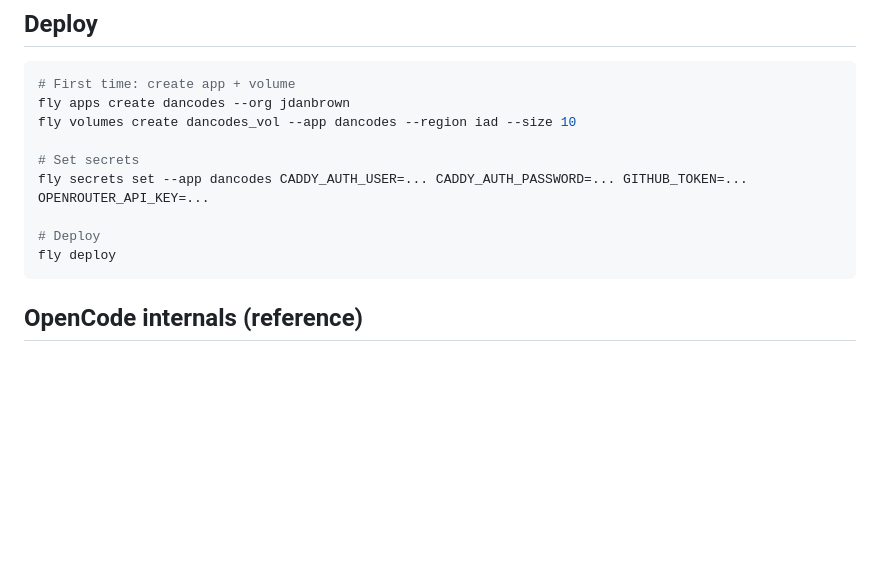
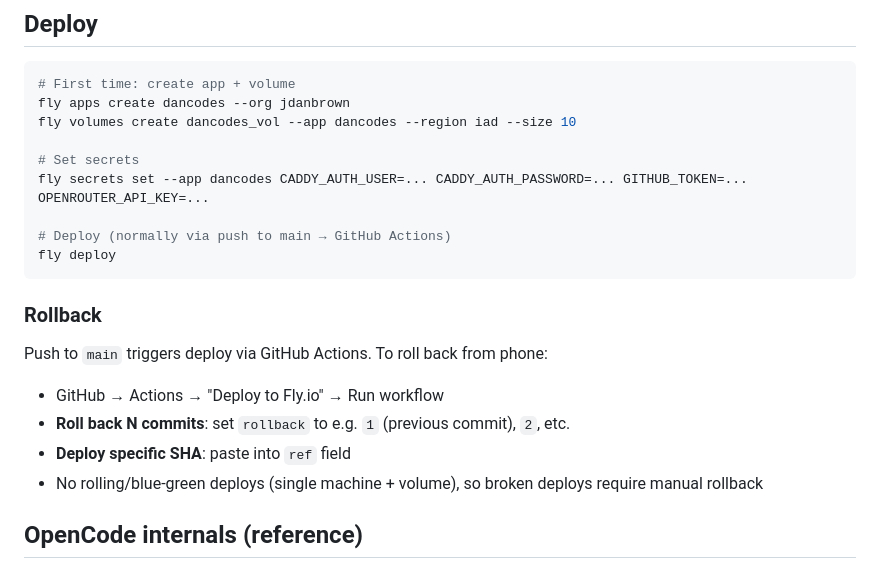
Before and after one commit to jdanbrown/mecodes, a Markdown page: README.md, the part around the change. GitHub-like rendering; blank space fills up the shorter version.

Commit message:
README: document rollback workflow

````diff
--- a/README.md
+++ b/README.md
@@ -163,9 +163,16 @@ fly volumes create dancodes_vol --app dancodes --region iad --size 10
 # Set secrets
 fly secrets set --app dancodes CADDY_AUTH_USER=... CADDY_AUTH_PASSWORD=... GITHUB_TOKEN=... OPENROUTER_API_KEY=...
 
-# Deploy
+# Deploy (normally via push to main → GitHub Actions)
 fly deploy
 ```
+
+### Rollback
+Push to `main` triggers deploy via GitHub Actions. To roll back from phone:
+- GitHub → Actions → "Deploy to Fly.io" → Run workflow
+- **Roll back N commits**: set `rollback` to e.g. `1` (previous commit), `2`, etc.
+- **Deploy specific SHA**: paste into `ref` field
+- No rolling/blue-green deploys (single machine + volume), so broken deploys require manual rollback
 
 ## OpenCode internals (reference)
 - TypeScript, runs on Bun, Hono web framework
````
